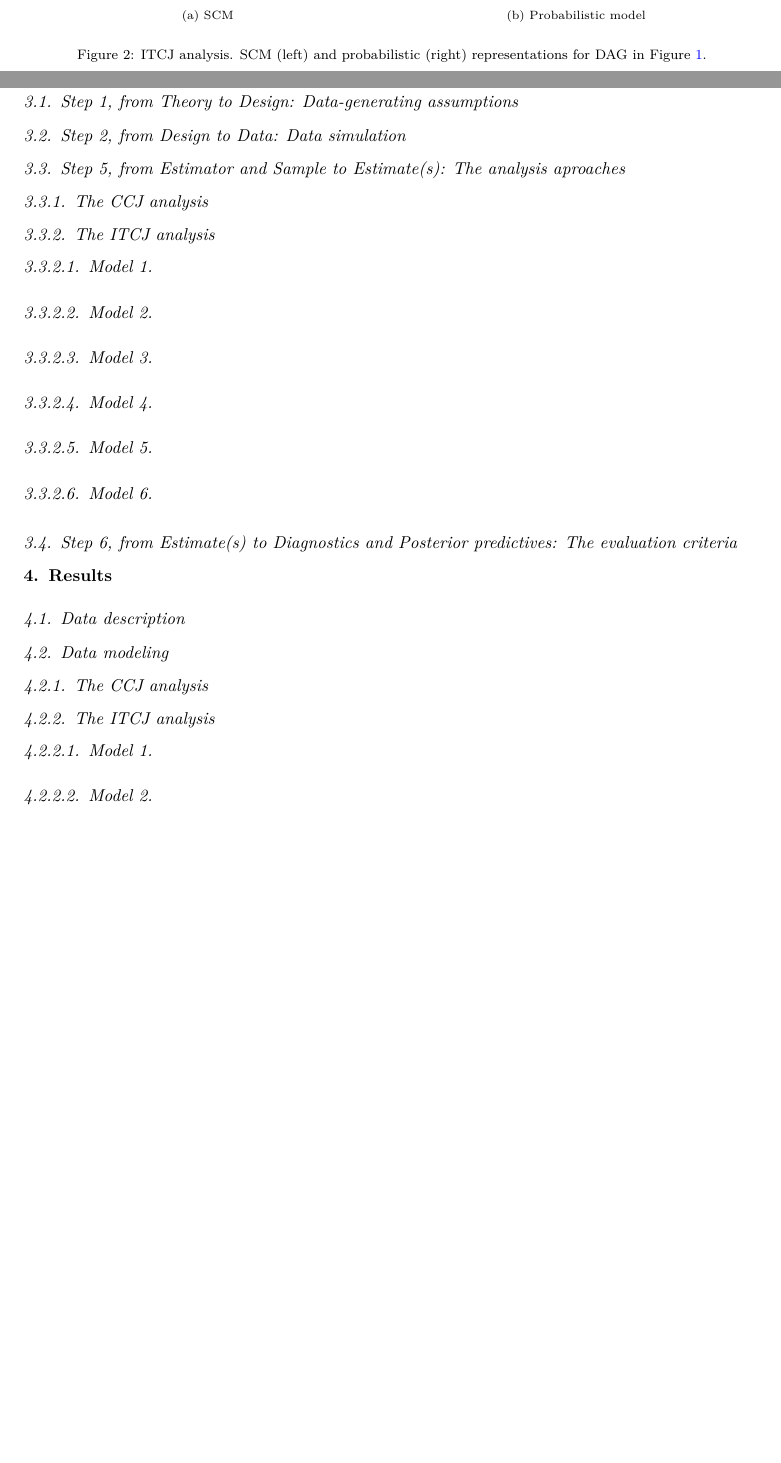
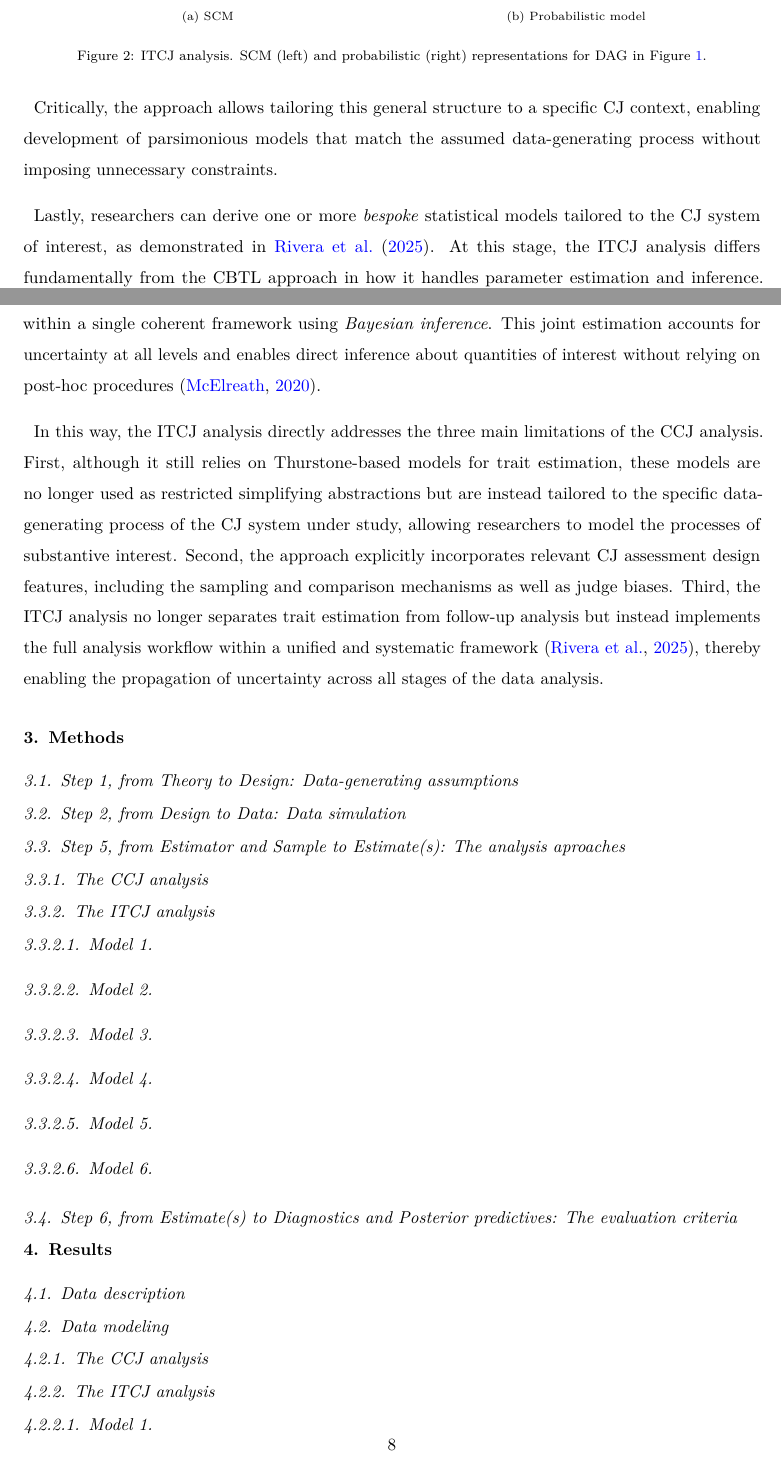
Before and after one commit to jriveraespejo/paper3_manuscript, a LaTeX paper (_tex/paper3.tex): two parts of pages 7 and 8 of 13 before the commit and two parts of pages 7 and 8 of 14 after it, joined at a grey line, cut so that both start at the same text, the shorter picture padded with empty space. Compiled offline with pdfLaTeX.

Commit message:
Built site for gh-pages

```diff
--- a/_tex/paper3.tex
+++ b/_tex/paper3.tex
@@ -586,6 +586,36 @@ was made. The error terms \(e_{I}\), \(e_{IA}\), \(e_{J}\), and
 
 \end{figure}%
 
+Critically, the approach allows tailoring this general structure to a
+specific CJ context, enabling development of parsimonious models that
+match the assumed data-generating process without imposing unnecessary
+constraints.
+
+Lastly, researchers can derive one or more \emph{bespoke} statistical
+models tailored to the CJ system of interest, as demonstrated in
+\citet{Rivera_et_al_2025}. At this stage, the ITCJ analysis differs
+fundamentally from the CBTL approach in how it handles parameter
+estimation and inference. Rather than fitting multiple separate models,
+the approach simultaneously estimates all parameters within a single
+coherent framework using \emph{Bayesian inference}. This joint
+estimation accounts for uncertainty at all levels and enables direct
+inference about quantities of interest without relying on post-hoc
+procedures \citep{McElreath_2020}.
+
+In this way, the ITCJ analysis directly addresses the three main
+limitations of the CCJ analysis. First, although it still relies on
+Thurstone-based models for trait estimation, these models are no longer
+used as restricted simplifying abstractions but are instead tailored to
+the specific data-generating process of the CJ system under study,
+allowing researchers to model the processes of substantive interest.
+Second, the approach explicitly incorporates relevant CJ assessment
+design features, including the sampling and comparison mechanisms as
+well as judge biases. Third, the ITCJ analysis no longer separates trait
+estimation from follow-up analysis but instead implements the full
+analysis workflow within a unified and systematic framework
+\citep{Rivera_et_al_2025}, thereby enabling the propagation of
+uncertainty across all stages of the data analysis.
+
 \section{Methods}\label{sec-methods}
 
 \subsection{Step 1, from Theory to Design: Data-generating
```
Also changed, not shown: paper3.pdf, 2 other files.
